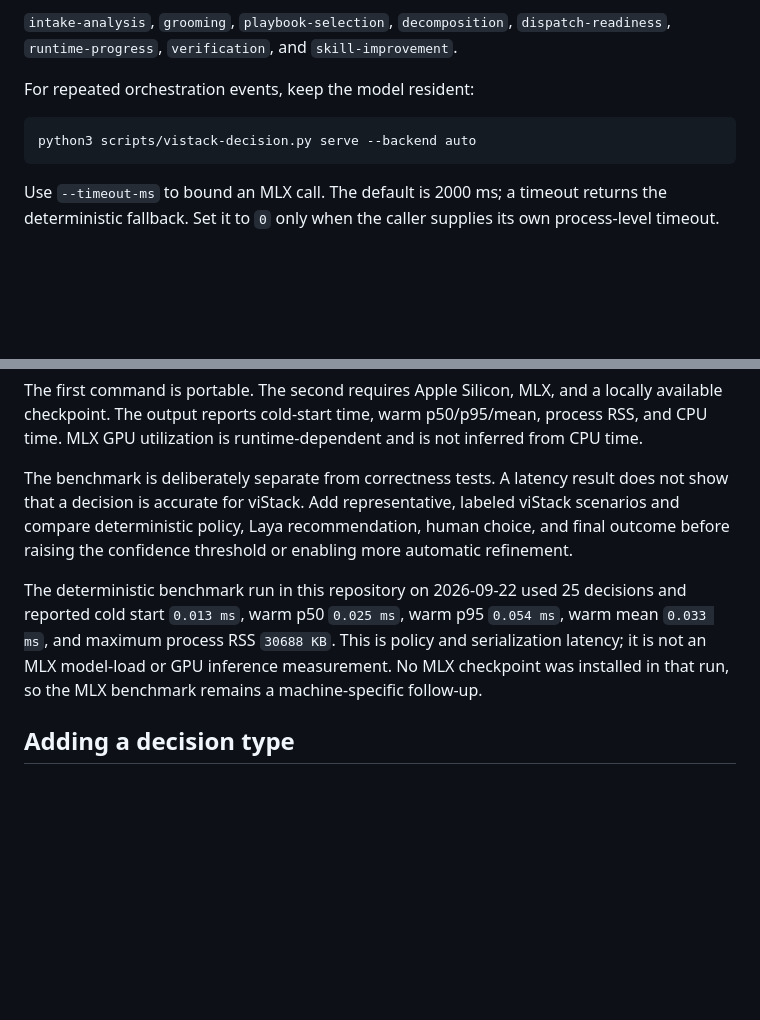
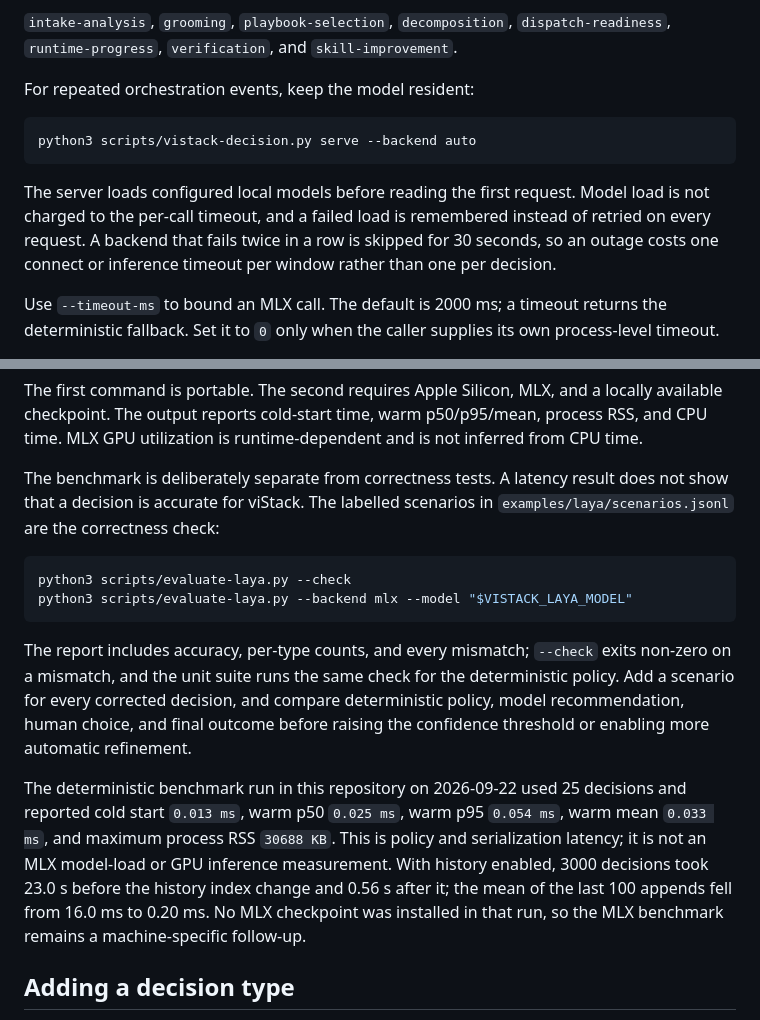
Before and after one commit to vianch/vistack, a Markdown page: docs/guide/laya-decision-engine.md, 2 parts joined by grey strips. GitHub-like rendering; blank space fills up the shorter version.

````diff
--- a/docs/guide/laya-decision-engine.md
+++ b/docs/guide/laya-decision-engine.md
@@ -201,6 +201,11 @@ For repeated orchestration events, keep the model resident:
 python3 scripts/vistack-decision.py serve --backend auto
 ```
 
+The server loads configured local models before reading the first request. Model load is
+not charged to the per-call timeout, and a failed load is remembered instead of retried on
+every request. A backend that fails twice in a row is skipped for 30 seconds, so an outage
+costs one connect or inference timeout per window rather than one per decision.
+
 Use `--timeout-ms` to bound an MLX call. The default is 2000 ms; a timeout returns the
 deterministic fallback. Set it to `0` only when the caller supplies its own process-level
 timeout.
@@ -301,14 +325,26 @@ available checkpoint. The output reports cold-start time, warm p50/p95/mean, pro
 and CPU time. MLX GPU utilization is runtime-dependent and is not inferred from CPU time.
 
 The benchmark is deliberately separate from correctness tests. A latency result does not
-show that a decision is accurate for viStack. Add representative, labeled viStack scenarios
-and compare deterministic policy, Laya recommendation, human choice, and final outcome
-before raising the confidence threshold or enabling more automatic refinement.
+show that a decision is accurate for viStack. The labelled scenarios in
+`examples/laya/scenarios.jsonl` are the correctness check:
+
+```bash
+python3 scripts/evaluate-laya.py --check
+python3 scripts/evaluate-laya.py --backend mlx --model "$VISTACK_LAYA_MODEL"
+```
+
+The report includes accuracy, per-type counts, and every mismatch; `--check` exits non-zero
+on a mismatch, and the unit suite runs the same check for the deterministic policy. Add a
+scenario for every corrected decision, and compare deterministic policy, model
+recommendation, human choice, and final outcome before raising the confidence threshold or
+enabling more automatic refinement.
 
 The deterministic benchmark run in this repository on 2026-09-22 used 25 decisions and
 reported cold start `0.013 ms`, warm p50 `0.025 ms`, warm p95 `0.054 ms`, warm mean
 `0.033 ms`, and maximum process RSS `30688 KB`. This is policy and serialization latency;
-it is not an MLX model-load or GPU inference measurement. No MLX checkpoint was installed in
+it is not an MLX model-load or GPU inference measurement. With history enabled, 3000
+decisions took 23.0 s before the history index change and 0.56 s after it; the mean of the
+last 100 appends fell from 16.0 ms to 0.20 ms. No MLX checkpoint was installed in
 that run, so the MLX benchmark remains a machine-specific follow-up.
 
 ## Adding a decision type
````
Also changed, not shown: other parts of docs/guide/laya-decision-engine.md (+19 -0 lines).
